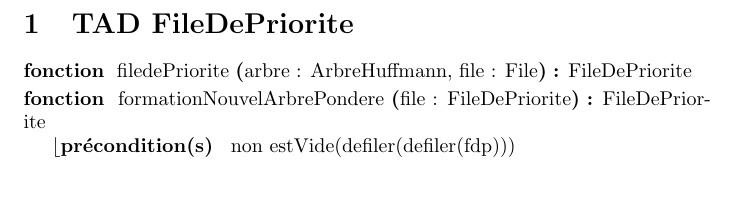
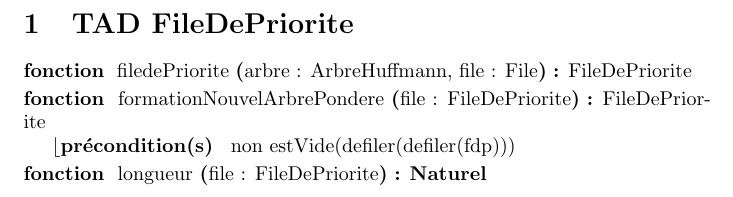
Before and after one commit to ElouenLefeuvre/iti_algo_2023_2024_gp15, a LaTeX document (Conception Préliminaire/CP_TAD_FileDePriorite.tex): part of the page, cut so that both start at the same text. Compiled offline with pdfLaTeX.

Commit message:
Modification du TAD FileDePriorite, ajout d'une fonction

```diff
--- a/Conception Préliminaire/CP_TAD_FileDePriorite.tex
+++ b/Conception Préliminaire/CP_TAD_FileDePriorite.tex
@@ -14,4 +14,9 @@
 {non estVide(defiler(defiler(fdp)))}
 \end{algorithme}
 
+\begin{algorithme}
+\signatureFonction{ longueur}{file : FileDePriorite}{\naturel}
+{}
+\end{algorithme}
+
 \end{document}
```
